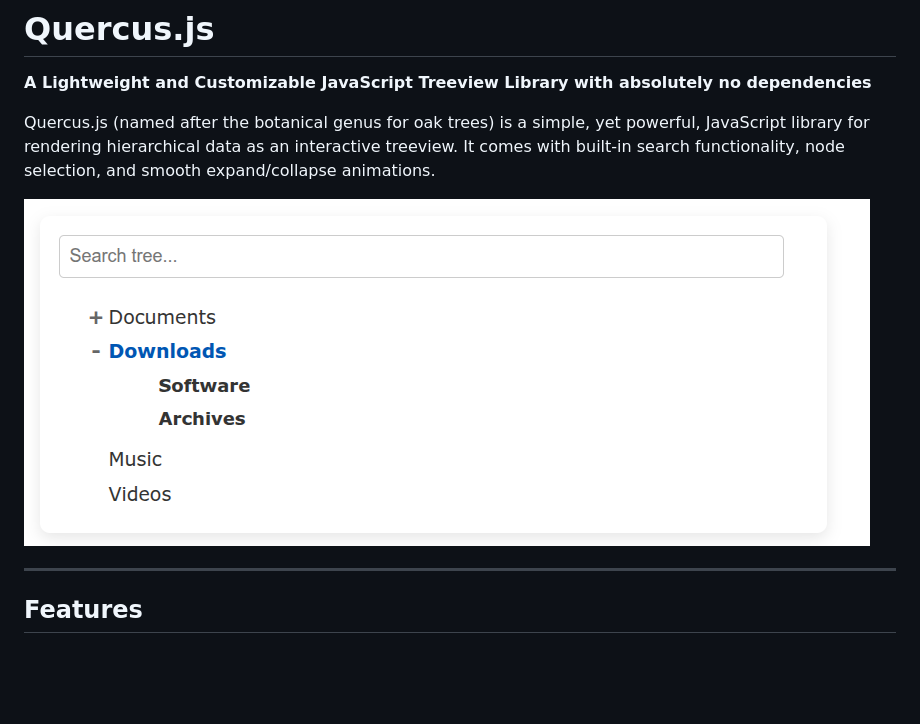
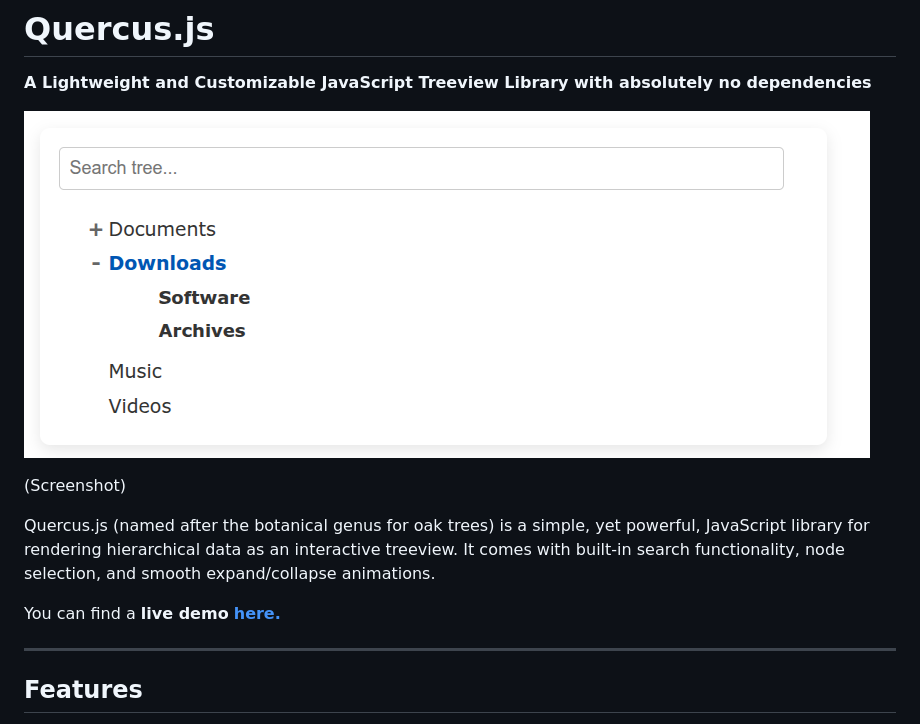
Before and after one commit to stefaneichert/quercus.js, a Markdown page: README.md, the part around the change. Drawn GitHub-style; blank space fills up the shorter version.

Commit message:
add demo link

```diff
--- a/README.md
+++ b/README.md
@@ -2,9 +2,23 @@
 
 **A Lightweight and Customizable JavaScript Treeview Library with absolutely no dependencies**
 
+
+![img.png](img.png)
+
+(Screenshot)
+
+
+
 Quercus.js (named after the botanical genus for oak trees) is a simple, yet powerful, JavaScript library for rendering hierarchical data as an interactive treeview. It comes with built-in search functionality, node selection, and smooth expand/collapse animations.
 
-![img.png](img.png)
+ You can find a **live demo** **[here.](https://stefaneichert.github.io/quercus.js/)**
+
+
+
+
+
+
+
 
 ---
 
```
